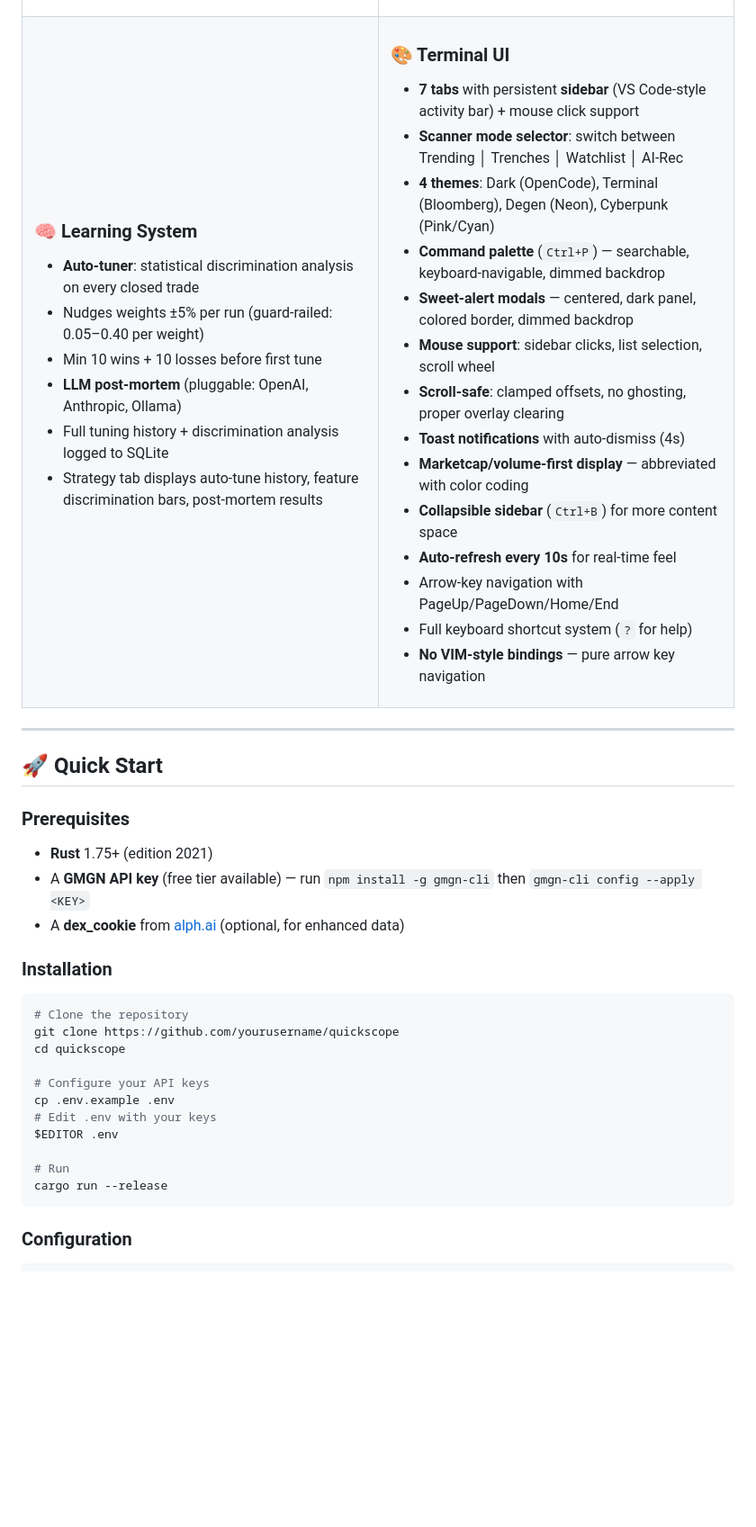
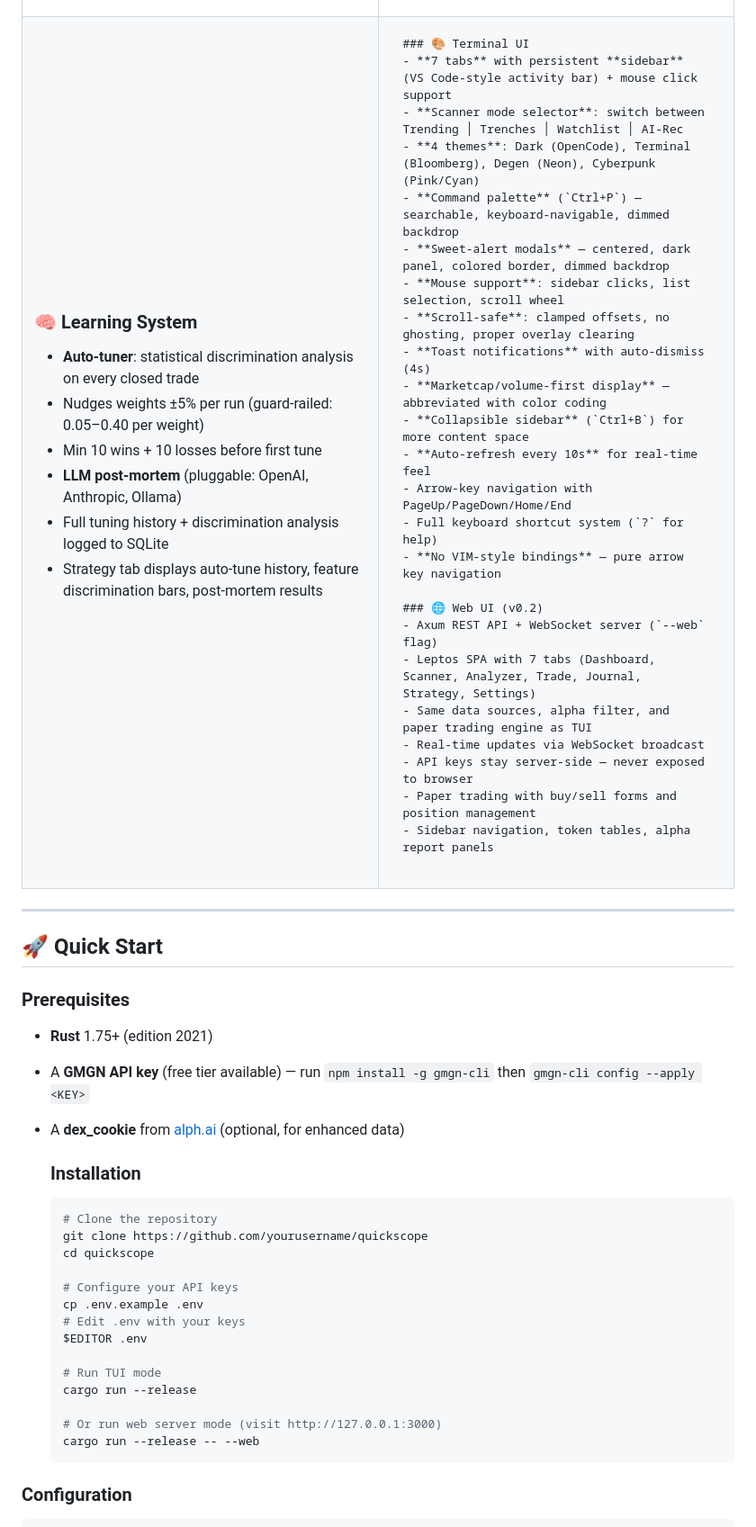
Before and after one commit to hosseinmirzapur/quickscope-cli, a Markdown page: README.md, the part around one of its changes. Shown at 90% size. Rendered like a GitHub page; blank space fills up the shorter version.

````diff
--- a/README.md
+++ b/README.md
@@ -82,21 +83,30 @@
 </td>
 <td width="50%">
 
-### 🎨 Terminal UI
-- **7 tabs** with persistent **sidebar** (VS Code-style activity bar) + mouse click support
-- **Scanner mode selector**: switch between Trending │ Trenches │ Watchlist │ AI-Rec
-- **4 themes**: Dark (OpenCode), Terminal (Bloomberg), Degen (Neon), Cyberpunk (Pink/Cyan)
-- **Command palette** (`Ctrl+P`) — searchable, keyboard-navigable, dimmed backdrop
-- **Sweet-alert modals** — centered, dark panel, colored border, dimmed backdrop
-- **Mouse support**: sidebar clicks, list selection, scroll wheel
-- **Scroll-safe**: clamped offsets, no ghosting, proper overlay clearing
-- **Toast notifications** with auto-dismiss (4s)
-- **Marketcap/volume-first display** — abbreviated with color coding
-- **Collapsible sidebar** (`Ctrl+B`) for more content space
-- **Auto-refresh every 10s** for real-time feel
-- Arrow-key navigation with PageUp/PageDown/Home/End
-- Full keyboard shortcut system (`?` for help)
-- **No VIM-style bindings** — pure arrow key navigation
+	### 🎨 Terminal UI
+	- **7 tabs** with persistent **sidebar** (VS Code-style activity bar) + mouse click support
+	- **Scanner mode selector**: switch between Trending │ Trenches │ Watchlist │ AI-Rec
+	- **4 themes**: Dark (OpenCode), Terminal (Bloomberg), Degen (Neon), Cyberpunk (Pink/Cyan)
+	- **Command palette** (`Ctrl+P`) — searchable, keyboard-navigable, dimmed backdrop
+	- **Sweet-alert modals** — centered, dark panel, colored border, dimmed backdrop
+	- **Mouse support**: sidebar clicks, list selection, scroll wheel
+	- **Scroll-safe**: clamped offsets, no ghosting, proper overlay clearing
+	- **Toast notifications** with auto-dismiss (4s)
+	- **Marketcap/volume-first display** — abbreviated with color coding
+	- **Collapsible sidebar** (`Ctrl+B`) for more content space
+	- **Auto-refresh every 10s** for real-time feel
+	- Arrow-key navigation with PageUp/PageDown/Home/End
+	- Full keyboard shortcut system (`?` for help)
+	- **No VIM-style bindings** — pure arrow key navigation
+
+	### 🌐 Web UI (v0.2)
+	- Axum REST API + WebSocket server (`--web` flag)
+	- Leptos SPA with 7 tabs (Dashboard, Scanner, Analyzer, Trade, Journal, Strategy, Settings)
+	- Same data sources, alpha filter, and paper trading engine as TUI
+	- Real-time updates via WebSocket broadcast
+	- API keys stay server-side — never exposed to browser
+	- Paper trading with buy/sell forms and position management
+	- Sidebar navigation, token tables, alpha report panels
 
 </td>
 </tr>
@@ -112,21 +122,24 @@
 - A **GMGN API key** (free tier available) — run `npm install -g gmgn-cli` then `gmgn-cli config --apply <KEY>`
 - A **dex_cookie** from [alph.ai](https://alph.ai) (optional, for enhanced data)
 
-### Installation
+	### Installation
 
-```bash
-# Clone the repository
-git clone https://github.com/yourusername/quickscope
-cd quickscope
+	```bash
+	# Clone the repository
+	git clone https://github.com/yourusername/quickscope
+	cd quickscope
 
-# Configure your API keys
-cp .env.example .env
-# Edit .env with your keys
-$EDITOR .env
+	# Configure your API keys
+	cp .env.example .env
+	# Edit .env with your keys
+	$EDITOR .env
 
-# Run
-cargo run --release
-```
+	# Run TUI mode
+	cargo run --release
+
+	# Or run web server mode (visit http://127.0.0.1:3000)
+	cargo run --release -- --web
+	```
 
 ### Configuration
 
````
Also changed, not shown: other parts of README.md (+136 -90 lines).
